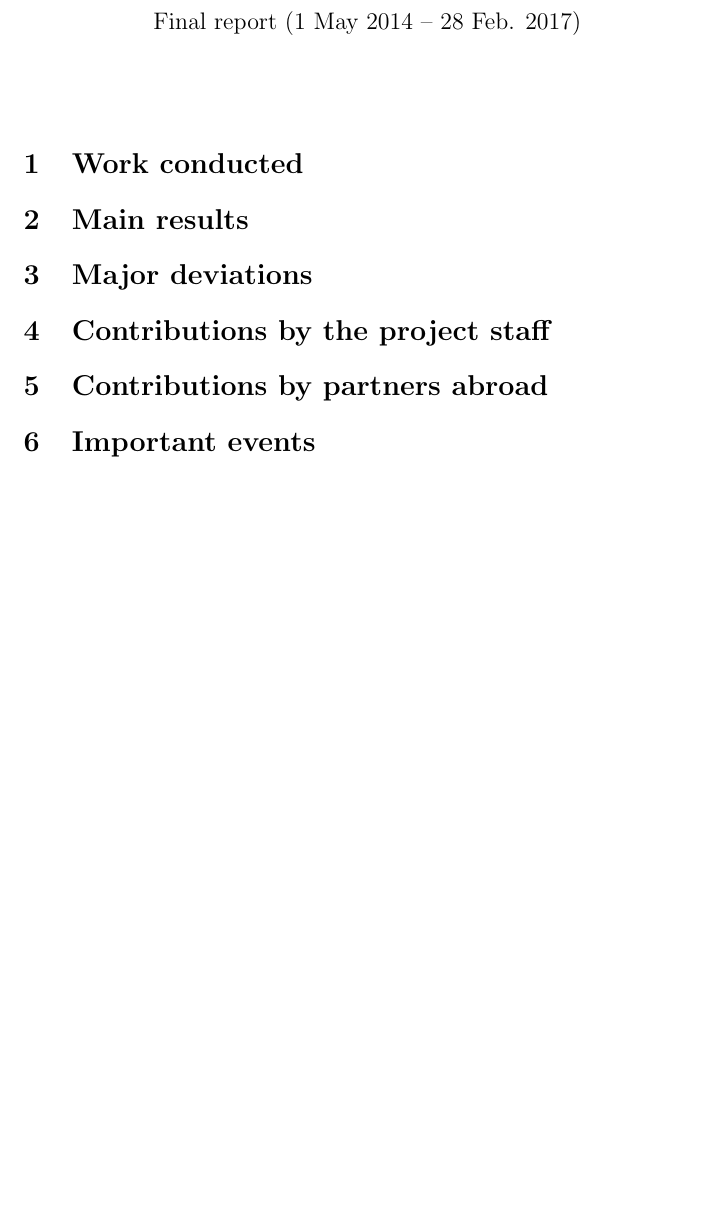
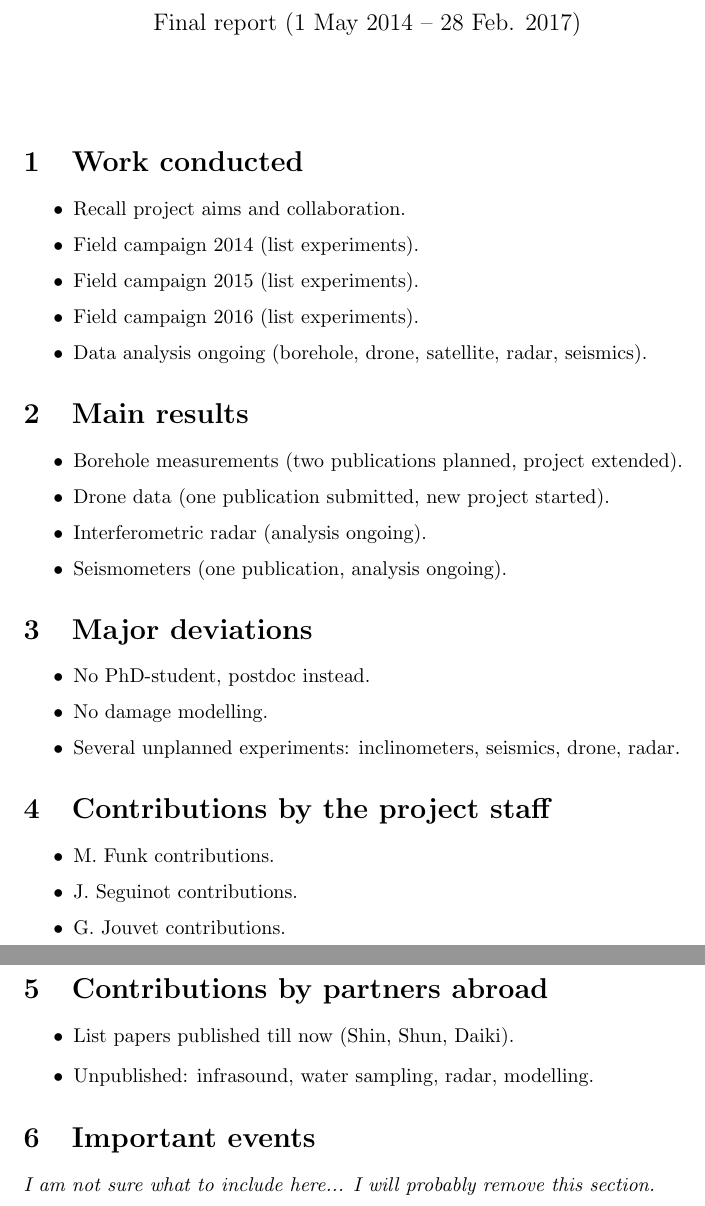
Before and after one commit to juseg/bowdoin, a LaTeX document (notes/report-snf17/report-snf17-bowdoin.tex): part of the page before the commit and two parts of pages 1 and 2 of 2 after it, the two joined at a grey line, cut so that both start at the same text, the shorter picture padded with empty space. Compiled offline with pdfLaTeX.

Commit message:
Develop SNF 2017 report sections.

```diff
--- a/notes/report-snf17/report-snf17-bowdoin.tex
+++ b/notes/report-snf17/report-snf17-bowdoin.tex
@@ -3,6 +3,7 @@
 \title{Dynamic changes of tidewater outlet glaciers:\\
        Bowdoin glacier, Northwest Greenland\\\bigskip
        \large Final report (1 May 2014 -- 28 Feb. 2017)}
+\author{}
 \date{}
 
 % ----------------------------------------------------------------------
@@ -44,12 +45,64 @@
 
 \maketitle
 
+% ----------------------------------------------------------------------
 \section{Work conducted}
+% ----------------------------------------------------------------------
+
+\begin{itemize}
+\item Recall project aims and collaboration.
+\item Field campaign 2014 (list experiments).
+\item Field campaign 2015 (list experiments).
+\item Field campaign 2016 (list experiments).
+\item Data analysis ongoing (borehole, drone, satellite, radar, seismics).
+\end{itemize}
+
+% ----------------------------------------------------------------------
 \section{Main results}
+% ----------------------------------------------------------------------
+
+\begin{itemize}
+\item Borehole measurements (two publications planned, project extended).
+\item Drone data (one publication submitted, new project started).
+\item Interferometric radar (analysis ongoing).
+\item Seismometers (one publication, analysis ongoing).
+\end{itemize}
+
+% ----------------------------------------------------------------------
 \section{Major deviations}
+% ----------------------------------------------------------------------
+
+\begin{itemize}
+\item No PhD-student, postdoc instead.
+\item No damage modelling.
+\item Several unplanned experiments: inclinometers, seismics, drone, radar.
+\end{itemize}
+
+% ----------------------------------------------------------------------
 \section{Contributions by the project staff}
+% ----------------------------------------------------------------------
+
+\begin{itemize}
+\item M.~Funk contributions.
+\item J.~Seguinot contributions.
+\item G.~Jouvet contributions.
+\end{itemize}
+
+% ----------------------------------------------------------------------
 \section{Contributions by partners abroad}
+% ----------------------------------------------------------------------
+
+\begin{itemize}
+\item List papers published till now (Shin, Shun, Daiki).
+\item Unpublished: infrasound, water sampling, radar, modelling.
+\end{itemize}
+
+% ----------------------------------------------------------------------
 \section{Important events}
+% ----------------------------------------------------------------------
+
+\emph{I am not sure what to include here...
+      I will probably remove this section.}
 
 % ======================================================================
 \end{document}
```
Also changed, not shown: 1 other file.
